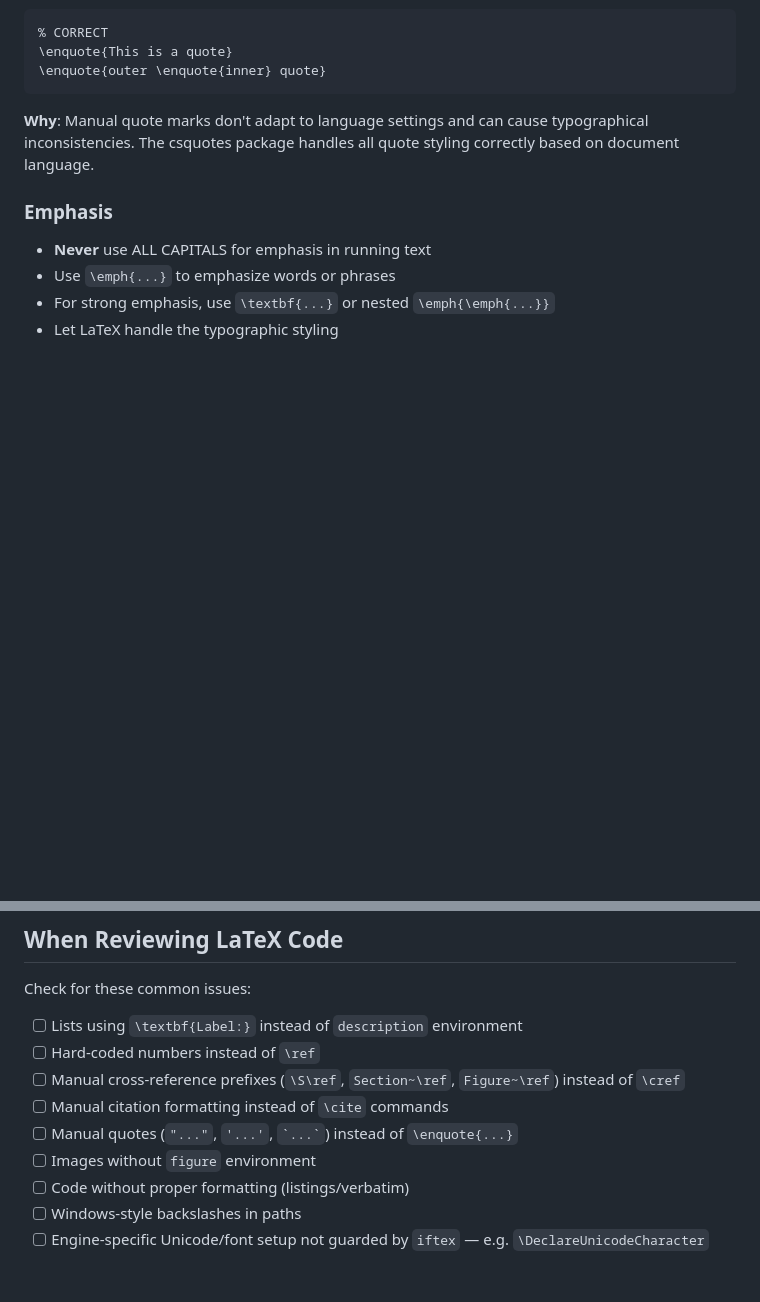
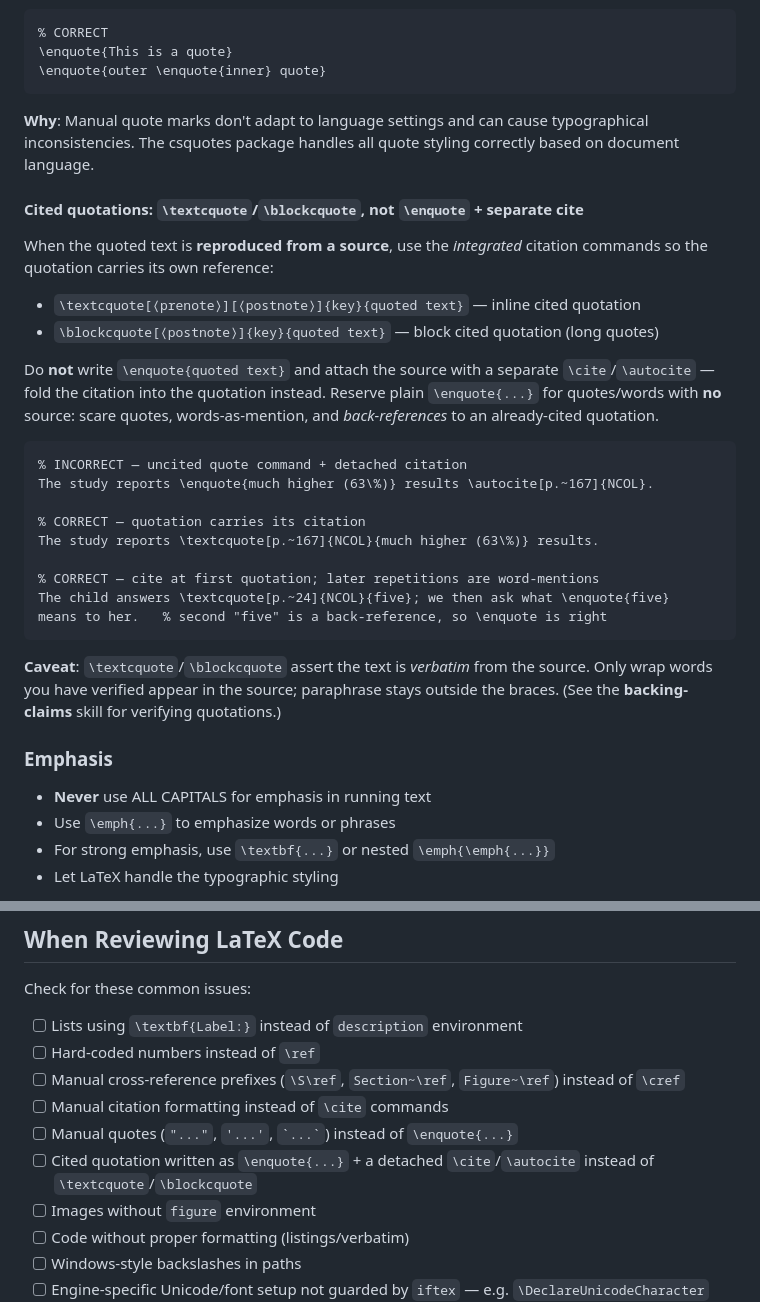
Before and after one commit to dbosk/claude-skills, a Markdown page: latex-writing/SKILL.md, 2 parts joined by grey strips. GitHub-like rendering; blank space fills up the shorter version.

Commit message:
Improve latex-writing: prefer \textcquote/\blockcquote over \enquote+cite
Document the preference that quoted text reproduced from a source should use
the integrated cited-quotation commands (\textcquote/\blockcquote) so the
quotation carries its own citation, rather than \enquote{...} plus a detached
\cite/\autocite. Reserve plain \enquote for unsourced quotes, words-as-mention,
and back-references to an already-cited quotation. Add the verbatim caveat
(only wrap verified source text; paraphrase stays outside the braces) and a
matching review-checklist item. Prompted by the same vt-prog-misconceptions
edit.

Co-Authored-By: Claude Opus 4.8 <noreply@anthropic.com>
Claude-Session: https://claude.ai/code/session_01DWwnhKEAaQPuBudZamaVqs

````diff
--- a/latex-writing/SKILL.md
+++ b/latex-writing/SKILL.md
@@ -270,6 +270,35 @@ Figure~\ref{fig:plot} demonstrates...
 
 **Why**: Manual quote marks don't adapt to language settings and can cause typographical inconsistencies. The csquotes package handles all quote styling correctly based on document language.
 
+#### Cited quotations: `\textcquote`/`\blockcquote`, not `\enquote` + separate cite
+
+When the quoted text is **reproduced from a source**, use the *integrated*
+citation commands so the quotation carries its own reference:
+
+- `\textcquote[⟨prenote⟩][⟨postnote⟩]{key}{quoted text}` — inline cited quotation
+- `\blockcquote[⟨postnote⟩]{key}{quoted text}` — block cited quotation (long quotes)
+
+Do **not** write `\enquote{quoted text}` and attach the source with a separate
+`\cite`/`\autocite` — fold the citation into the quotation instead. Reserve plain
+`\enquote{...}` for quotes/words with **no** source: scare quotes, words-as-mention,
+and *back-references* to an already-cited quotation.
+
+```latex
+% INCORRECT — uncited quote command + detached citation
+The study reports \enquote{much higher (63\%)} results \autocite[p.~167]{NCOL}.
+
+% CORRECT — quotation carries its citation
+The study reports \textcquote[p.~167]{NCOL}{much higher (63\%)} results.
+
+% CORRECT — cite at first quotation; later repetitions are word-mentions
+The child answers \textcquote[p.~24]{NCOL}{five}; we then ask what \enquote{five}
+means to her.   % second "five" is a back-reference, so \enquote is right
+```
+
+**Caveat**: `\textcquote`/`\blockcquote` assert the text is *verbatim* from the
+source. Only wrap words you have verified appear in the source; paraphrase stays
+outside the braces. (See the **backing-claims** skill for verifying quotations.)
+
 ### Emphasis
 - **Never** use ALL CAPITALS for emphasis in running text
 - Use `\emph{...}` to emphasize words or phrases
@@ -450,6 +479,7 @@ Check for these common issues:
 - [ ] Manual cross-reference prefixes (`\S\ref`, `Section~\ref`, `Figure~\ref`) instead of `\cref`
 - [ ] Manual citation formatting instead of `\cite` commands
 - [ ] Manual quotes (`"..."`, `'...'`, `` `...` ``) instead of `\enquote{...}`
+- [ ] Cited quotation written as `\enquote{...}` + a detached `\cite`/`\autocite` instead of `\textcquote`/`\blockcquote`
 - [ ] Images without `figure` environment
 - [ ] Code without proper formatting (listings/verbatim)
 - [ ] Windows-style backslashes in paths
````
